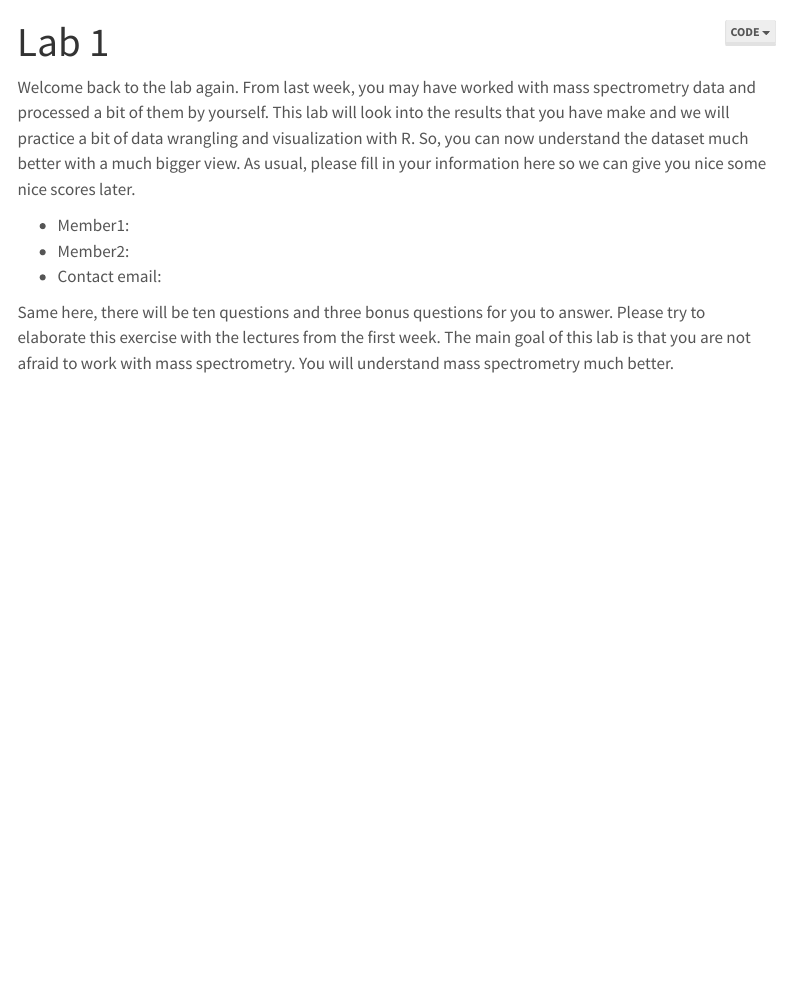
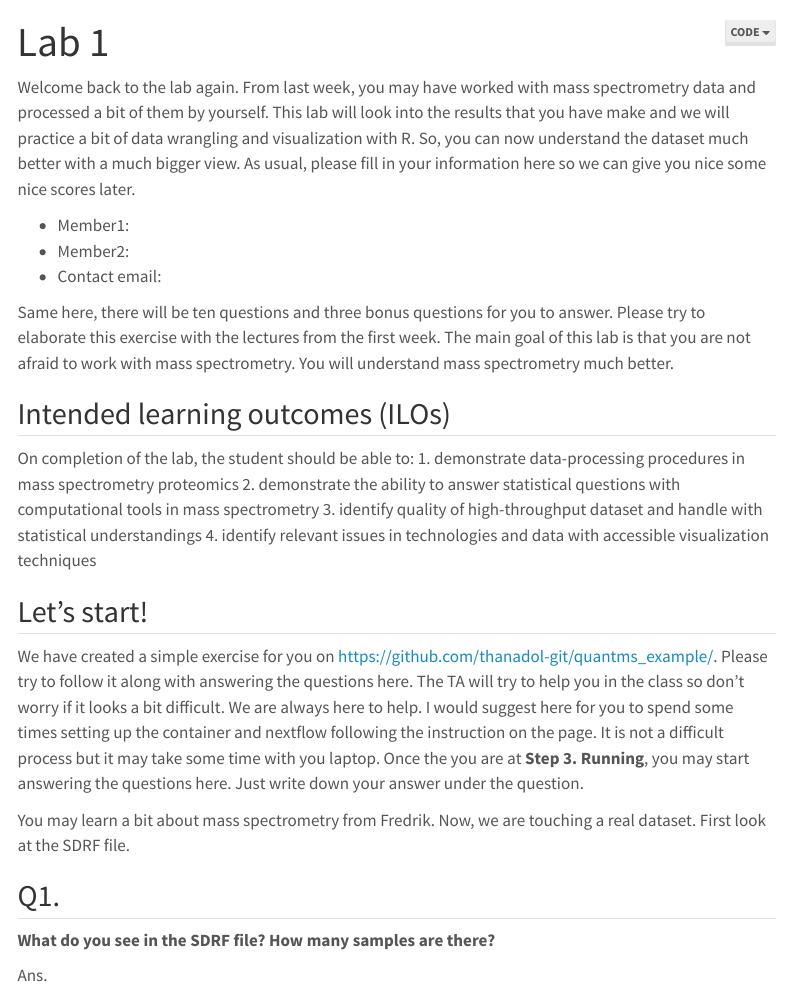
Before and after one commit to thanadol-git/CB2110, a Quarto document (lab2/lab2.qmd): the page in a window 1100 px wide, from its top. Rendered offline with R 4.5, knitr and Pandoc in place of Quarto, with nearby package versions; menus at the side of the page are left out.

Commit message:
add ilos

```diff
--- a/lab2/lab2.qmd
+++ b/lab2/lab2.qmd
@@ -14,3 +14,23 @@ Welcome back to the lab again. From last week, you may have worked with mass spe
 - Contact email:
 
 Same here, there will be ten questions and three bonus questions for you to answer. Please try to elaborate this exercise with the lectures from the first week. The main goal of this lab is that you are not afraid to work with mass spectrometry. You will understand mass spectrometry much better.
+
+
+## Intended learning outcomes (ILOs)
+
+On completion of the lab, the student should be able to:
+1. demonstrate data-processing procedures in mass spectrometry proteomics
+2. demonstrate the ability to answer statistical questions with computational tools in mass spectrometry
+3. identify quality of high-throughput dataset and handle with statistical understandings
+4. identify relevant issues in technologies and data with accessible visualization techniques
+
+## Let's start!
+
+We have created a simple exercise for you on <https://github.com/thanadol-git/quantms_example/>. Please try to follow it along with answering the questions here. The TA will try to help you in the class so don't worry if it looks a bit difficult. We are always here to help. I would suggest here for you to spend some times setting up the container and nextflow following the instruction on the page. It is not a difficult process but it may take some time with you laptop. Once the you are at **Step 3. Running**, you may start answering the questions here. Just write down your answer under the question.
+
+You may learn a bit about mass spectrometry from Fredrik. Now, we are touching a real dataset. First look at the SDRF file.
+
+## Q1.
+**What do you see in the SDRF file? How many samples are there?**
+
+Ans.
```
